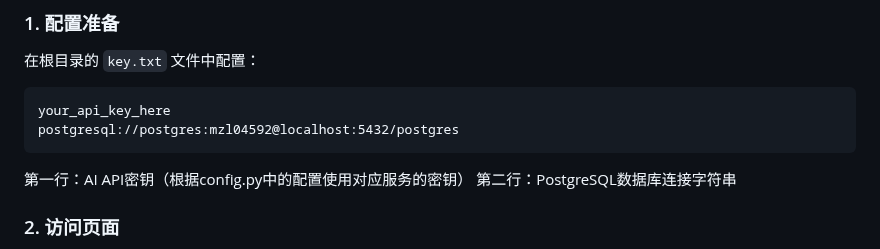
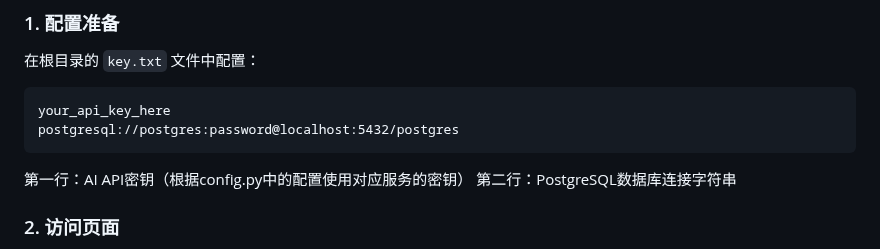
Before and after one commit to zlenmiao/rag-demo, a Markdown page: data_cleaner/README.md, the part around the change. Drawn GitHub-style.

````diff
--- a/data_cleaner/README.md
+++ b/data_cleaner/README.md
@@ -20,7 +20,7 @@ AI数据清洗模块是专门用于通过人工智能进行数据清洗和结构
 在根目录的 `key.txt` 文件中配置：
 ```
 your_api_key_here
-postgresql://postgres:mzl04592@localhost:5432/postgres
+postgresql://postgres:password@localhost:5432/postgres
 ```
 
 第一行：AI API密钥（根据config.py中的配置使用对应服务的密钥）
````
